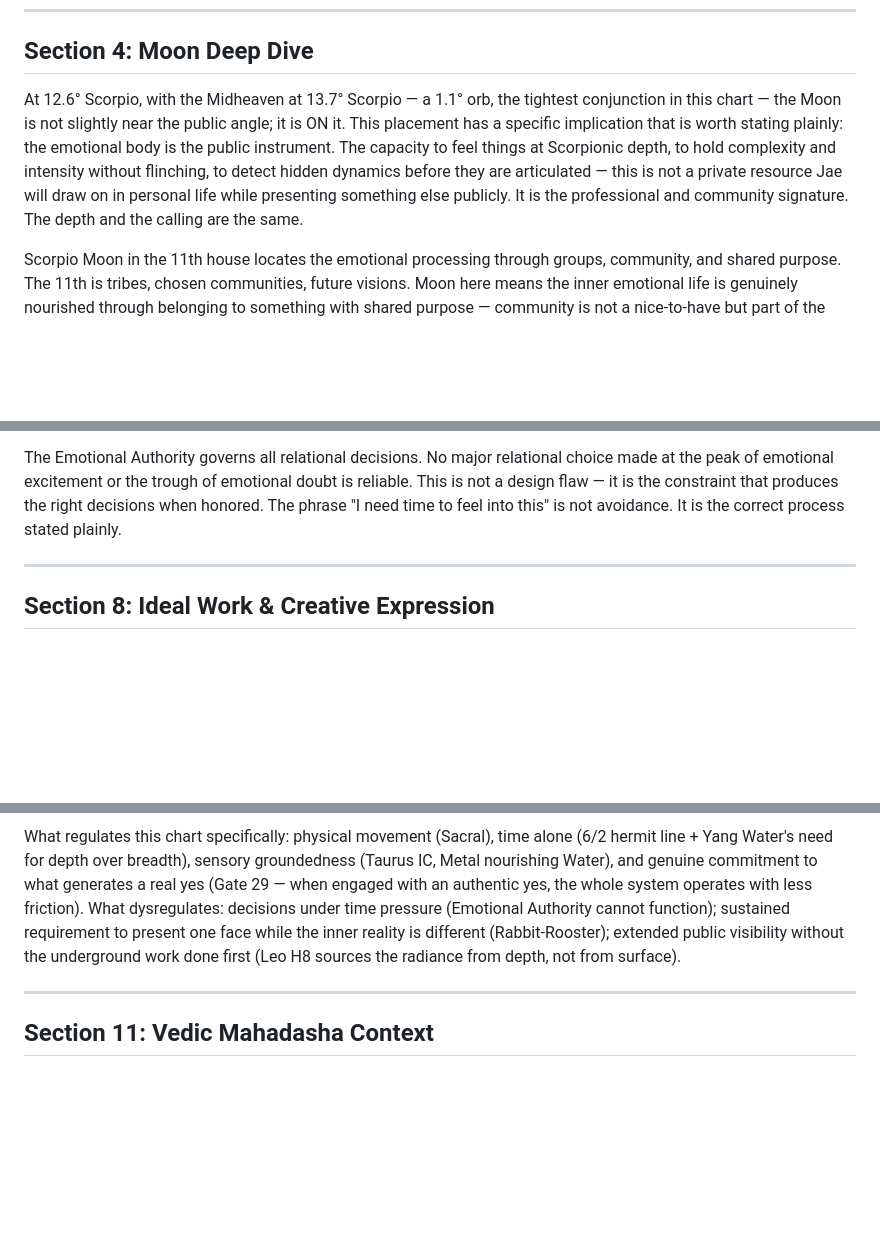
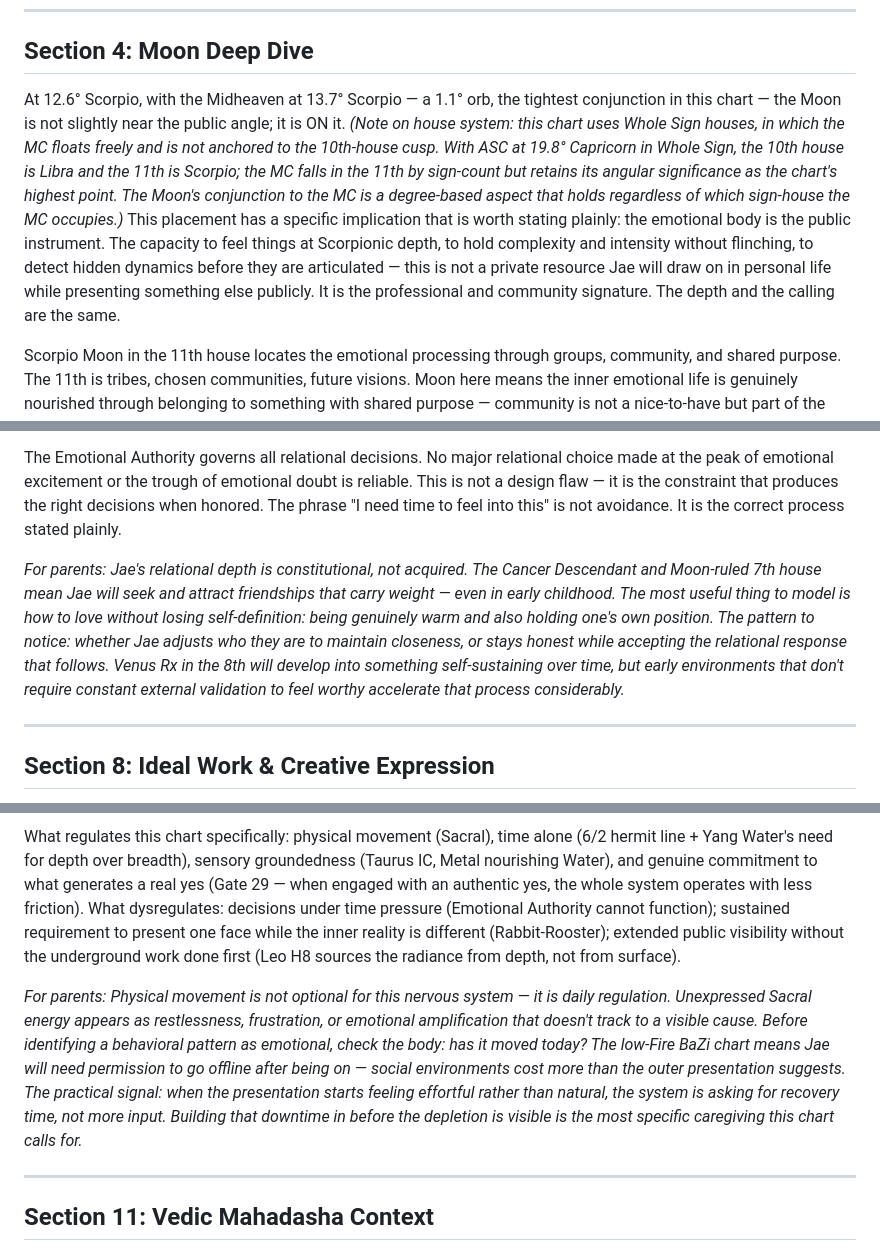
Before and after one commit to jamiemettenbrink-create/chart-synthesis, a Markdown page: output/jae-verde-jarman.md, 3 parts joined by grey strips. Drawn GitHub-style; blank space fills up the shorter version.

```diff
--- a/output/jae-verde-jarman.md
+++ b/output/jae-verde-jarman.md
@@ -179,7 +179,7 @@ The Life Path 1 adds one orienting constraint: the decision has to feel autonomo
 
 ## Section 4: Moon Deep Dive
 
-At 12.6° Scorpio, with the Midheaven at 13.7° Scorpio — a 1.1° orb, the tightest conjunction in this chart — the Moon is not slightly near the public angle; it is ON it. This placement has a specific implication that is worth stating plainly: the emotional body is the public instrument. The capacity to feel things at Scorpionic depth, to hold complexity and intensity without flinching, to detect hidden dynamics before they are articulated — this is not a private resource Jae will draw on in personal life while presenting something else publicly. It is the professional and community signature. The depth and the calling are the same.
+At 12.6° Scorpio, with the Midheaven at 13.7° Scorpio — a 1.1° orb, the tightest conjunction in this chart — the Moon is not slightly near the public angle; it is ON it. *(Note on house system: this chart uses Whole Sign houses, in which the MC floats freely and is not anchored to the 10th-house cusp. With ASC at 19.8° Capricorn in Whole Sign, the 10th house is Libra and the 11th is Scorpio; the MC falls in the 11th by sign-count but retains its angular significance as the chart's highest point. The Moon's conjunction to the MC is a degree-based aspect that holds regardless of which sign-house the MC occupies.)* This placement has a specific implication that is worth stating plainly: the emotional body is the public instrument. The capacity to feel things at Scorpionic depth, to hold complexity and intensity without flinching, to detect hidden dynamics before they are articulated — this is not a private resource Jae will draw on in personal life while presenting something else publicly. It is the professional and community signature. The depth and the calling are the same.
 
 Scorpio Moon in the 11th house locates the emotional processing through groups, community, and shared purpose. The 11th is tribes, chosen communities, future visions. Moon here means the inner emotional life is genuinely nourished through belonging to something with shared purpose — community is not a nice-to-have but part of the regulation architecture.
 
@@ -247,6 +247,8 @@ Venus at 15.7° Leo, co-present with the Sun in the 8th house (13.9° apart —
 
 The Emotional Authority governs all relational decisions. No major relational choice made at the peak of emotional excitement or the trough of emotional doubt is reliable. This is not a design flaw — it is the constraint that produces the right decisions when honored. The phrase "I need time to feel into this" is not avoidance. It is the correct process stated plainly.
 
+*For parents: Jae's relational depth is constitutional, not acquired. The Cancer Descendant and Moon-ruled 7th house mean Jae will seek and attract friendships that carry weight — even in early childhood. The most useful thing to model is how to love without losing self-definition: being genuinely warm and also holding one's own position. The pattern to notice: whether Jae adjusts who they are to maintain closeness, or stays honest while accepting the relational response that follows. Venus Rx in the 8th will develop into something self-sustaining over time, but early environments that don't require constant external validation to feel worthy accelerate that process considerably.*
+
 ---
 
 ## Section 8: Ideal Work & Creative Expression
@@ -282,6 +284,8 @@ The Emotional Authority adds a physiological layer: the Solar Plexus is always i
 The BaZi Yang Water Day Master is well-nourished by the dominant Metal (which is present at 4.5 in the chart), but the near-absence of Fire (0.5) means the nervous system is not constitutionally oriented toward sustained visibility and external expression. Prolonged demands for public warmth and performance — being "on" for extended periods — will cost more than the external presentation suggests. This is a single-BaZi-system observation, held lightly, but the Swati Moon's independence need (confirmed Vedically) adds a second signal: the body and emotional system need environments where self-direction is possible, not where constant responsiveness to external cues is required.
 
 What regulates this chart specifically: physical movement (Sacral), time alone (6/2 hermit line + Yang Water's need for depth over breadth), sensory groundedness (Taurus IC, Metal nourishing Water), and genuine commitment to what generates a real yes (Gate 29 — when engaged with an authentic yes, the whole system operates with less friction). What dysregulates: decisions under time pressure (Emotional Authority cannot function); sustained requirement to present one face while the inner reality is different (Rabbit-Rooster); extended public visibility without the underground work done first (Leo H8 sources the radiance from depth, not from surface).
+
+*For parents: Physical movement is not optional for this nervous system — it is daily regulation. Unexpressed Sacral energy appears as restlessness, frustration, or emotional amplification that doesn't track to a visible cause. Before identifying a behavioral pattern as emotional, check the body: has it moved today? The low-Fire BaZi chart means Jae will need permission to go offline after being on — social environments cost more than the outer presentation suggests. The practical signal: when the presentation starts feeling effortful rather than natural, the system is asking for recovery time, not more input. Building that downtime in before the depletion is visible is the most specific caregiving this chart calls for.*
 
 ---
 
```
Also changed, not shown: other parts of output/jae-verde-jarman.md (+10 -17 lines), outputs/jae-verde-jarman.md (+15 -18 lines).
